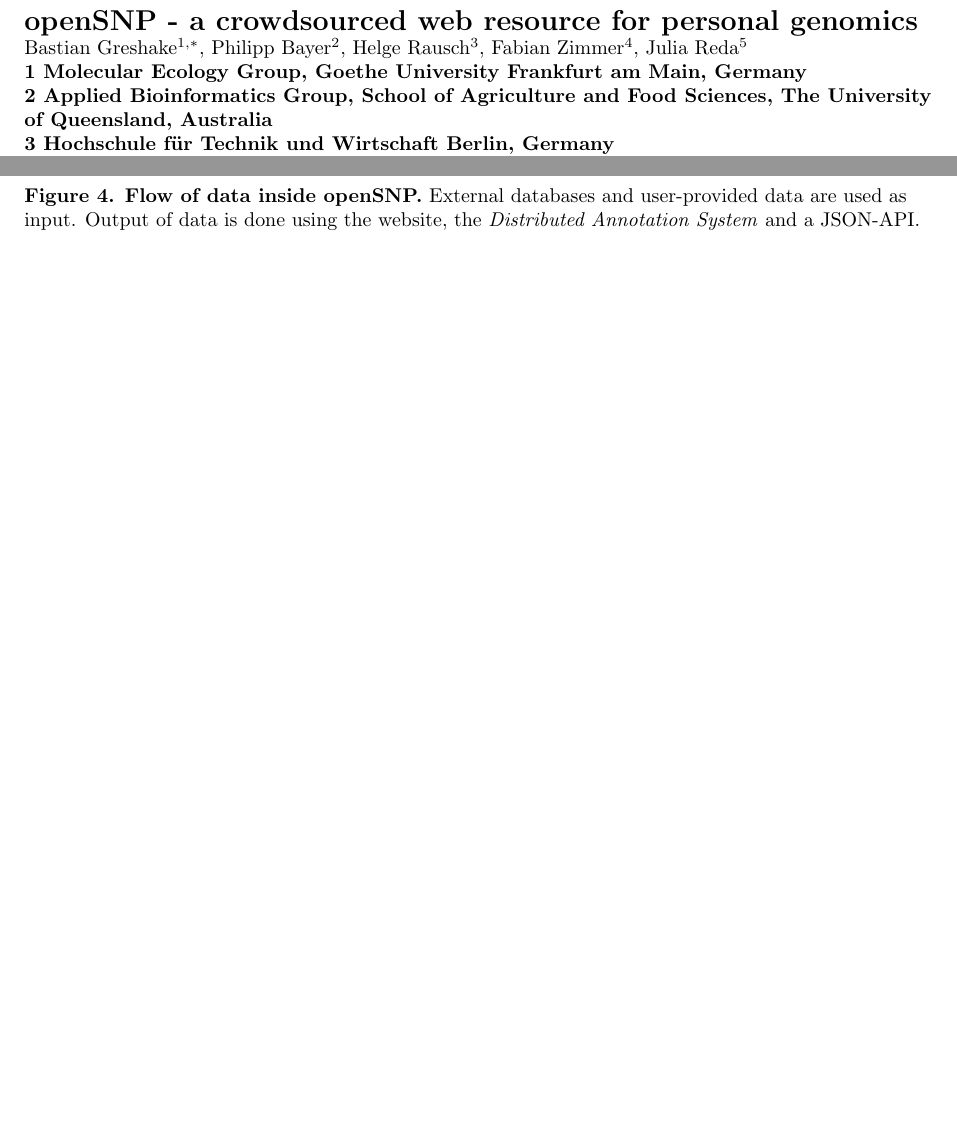
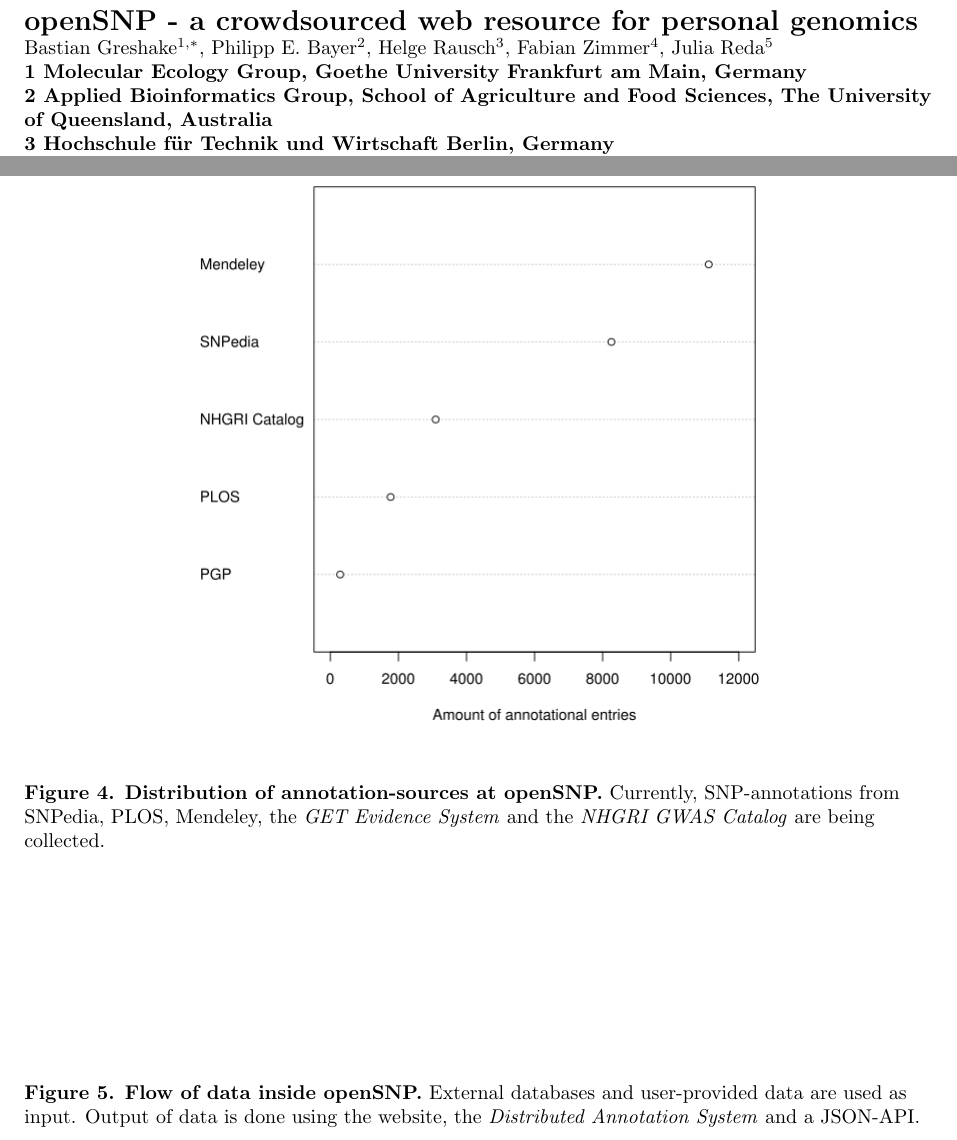
Before and after one commit to tolotos/opensnp_paper, a LaTeX document (paper_draft.tex): two parts of pages 1 and 12 of 12, joined at a grey line, cut so that both start at the same text, the shorter picture padded with empty space. Compiled offline with pdfLaTeX.

Commit message:
Changed my name slightly (because PB is all over pubmed, PEB is not.). Added dotchart, linked to in text.

```diff
--- a/paper_draft.tex
+++ b/paper_draft.tex
@@ -82,7 +82,7 @@
 % Insert Author names, affiliations and corresponding author email.
 \\
 Bastian Greshake$^{1,\ast}$,
-Philipp Bayer$^{2}$,
+Philipp E. Bayer$^{2}$,
 Helge Rausch$^{3}$,
 Fabian Zimmer$^{4}$,
 Julia Reda$^{5}$
@@ -381,10 +381,18 @@
 	\label{pheno}
 \end{figure}
 
+\begin{figure}[!ht]
+	\begin{center}
+		\includegraphics[scale=0.5]{25_10_2012_Graphs/papers_dotchart.png}
+	\end{center}
+	\caption{
+	{\bf Distribution of annotation-sources at openSNP.} Currently, SNP-annotations from SNPedia, PLOS, Mendeley, the \emph{GET Evidence System} and the \emph{NHGRI GWAS Catalog} are being collected.}
+	\label{Figure3_label}
+\end{figure}
+
 
 \begin{figure}[!ht]
 	\begin{center}
-
 	\end{center}
 	\caption{
 	{\bf Flow of data inside openSNP.} External databases and user-provided data are used as input. Output of data is done using the website, the \emph{Distributed Annotation System} and a JSON-API.}
```
Also changed, not shown: 25_10_2012_Graphs/papers_dotchart.png (added), 25_10_2012_Graphs/papers_dotchart.svg, 25_10_2012_Graphs/papers_pie.svg, paper_draft.pdf, 1 other file.
